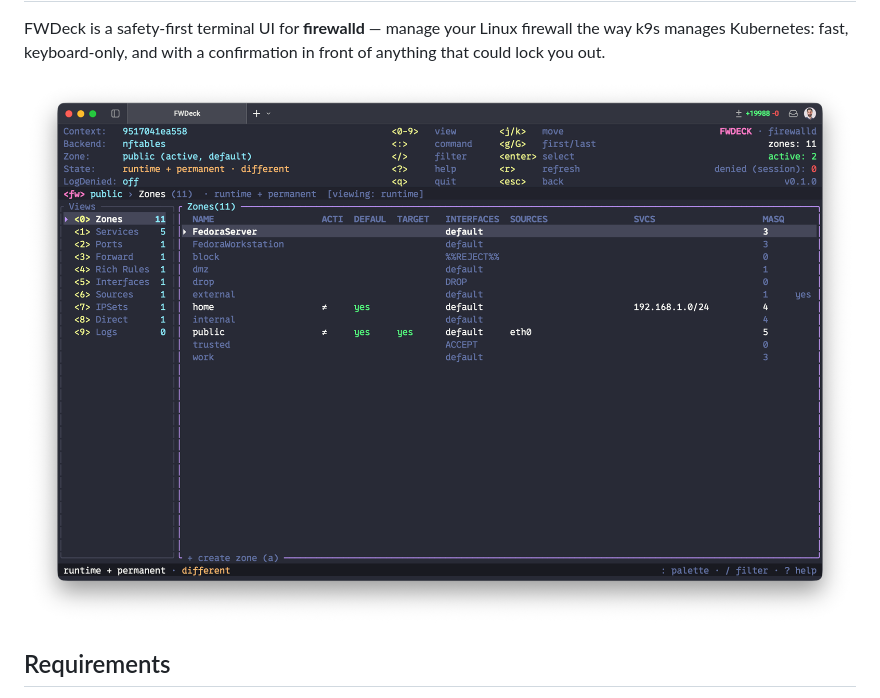
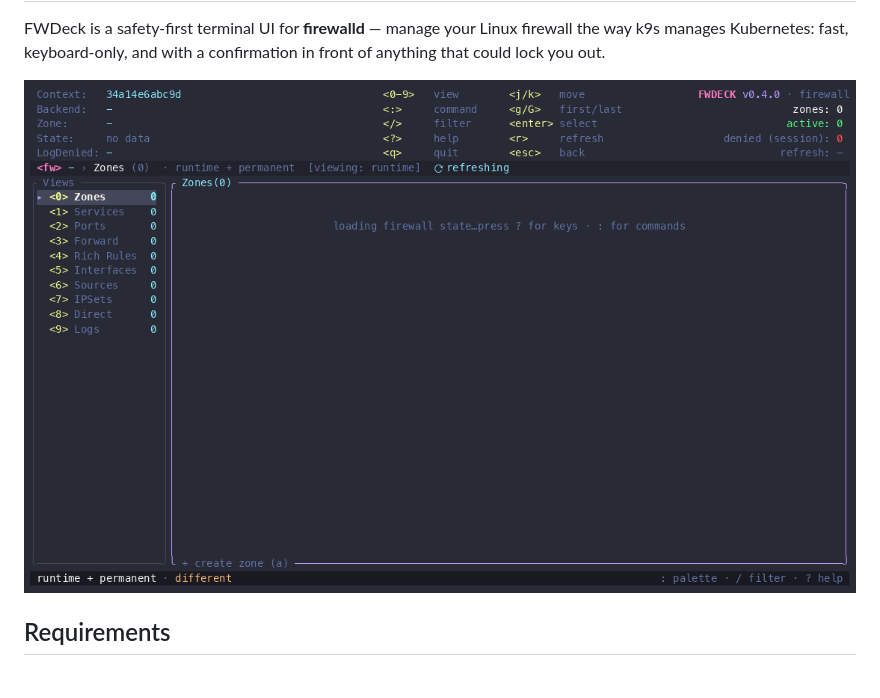
Before and after one commit to madebydaniz/fwdeck, a Markdown page: README.md, the part around the change. Drawn GitHub-style; pictures changed too: assets/demo.gif (added).

Commit message:
docs: lead with the dead-man's-switch demo GIF and recording tooling

```diff
--- a/README.md
+++ b/README.md
@@ -30,7 +30,7 @@ FWDeck is a safety-first terminal UI for **firewalld** — manage your Linux
 firewall the way k9s manages Kubernetes: fast, keyboard-only, and with a
 confirmation in front of anything that could lock you out.
 
-![FWDeck zones view](assets/zones.png)
+![FWDeck demo — a risky change auto-reverts on the dead-man's-switch countdown](assets/demo.gif)
 
 ## Requirements
 
```
Also changed, not shown: scripts/record-demo.md (+13 -4 lines), 4 other files.
